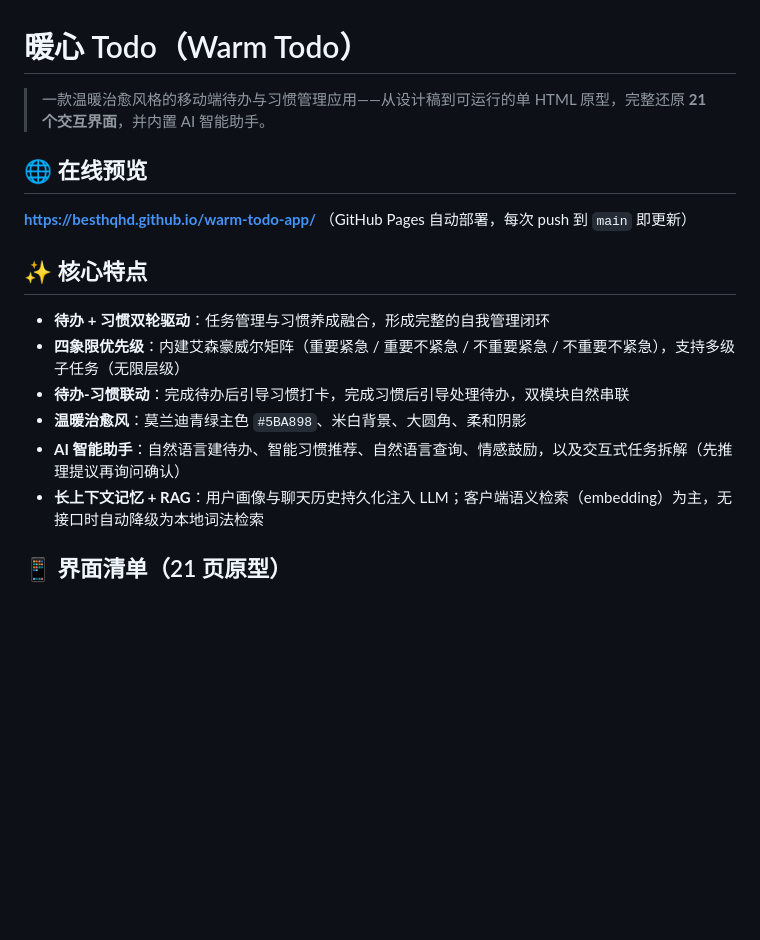
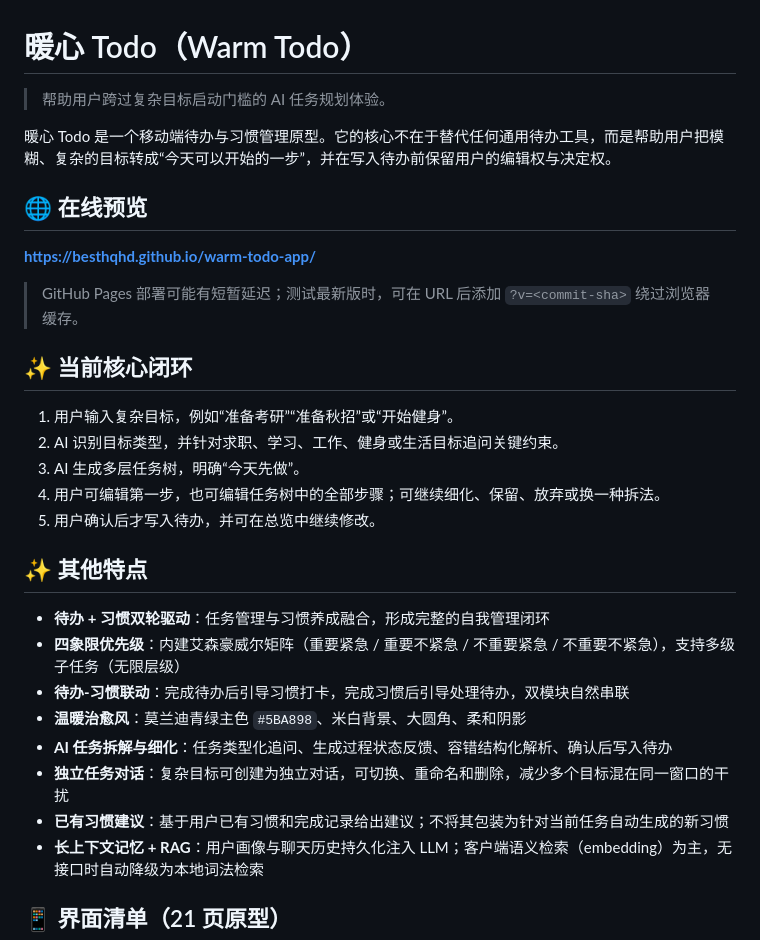
Before and after one commit to besthqhd/warm-todo-app, a Markdown page: README.md, the part around one of its changes. GitHub-like rendering; blank space fills up the shorter version.

```diff
--- a/README.md
+++ b/README.md
@@ -1,18 +1,32 @@
 # 暖心 Todo（Warm Todo）
 
-> 一款温暖治愈风格的移动端待办与习惯管理应用——从设计稿到可运行的单 HTML 原型，完整还原 **21 个交互界面**，并内置 AI 智能助手。
+> 帮助用户跨过复杂目标启动门槛的 AI 任务规划体验。
+
+暖心 Todo 是一个移动端待办与习惯管理原型。它的核心不在于替代任何通用待办工具，而是帮助用户把模糊、复杂的目标转成“今天可以开始的一步”，并在写入待办前保留用户的编辑权与决定权。
 
 ## 🌐 在线预览
 
-**https://besthqhd.github.io/warm-todo-app/** （GitHub Pages 自动部署，每次 push 到 `main` 即更新）
+**https://besthqhd.github.io/warm-todo-app/**
 
-## ✨ 核心特点
+> GitHub Pages 部署可能有短暂延迟；测试最新版时，可在 URL 后添加 `?v=<commit-sha>` 绕过浏览器缓存。
+
+## ✨ 当前核心闭环
+
+1. 用户输入复杂目标，例如“准备考研”“准备秋招”或“开始健身”。
+2. AI 识别目标类型，并针对求职、学习、工作、健身或生活目标追问关键约束。
+3. AI 生成多层任务树，明确“今天先做”。
+4. 用户可编辑第一步，也可编辑任务树中的全部步骤；可继续细化、保留、放弃或换一种拆法。
+5. 用户确认后才写入待办，并可在总览中继续修改。
+
+## ✨ 其他特点
 
 - **待办 + 习惯双轮驱动**：任务管理与习惯养成融合，形成完整的自我管理闭环
 - **四象限优先级**：内建艾森豪威尔矩阵（重要紧急 / 重要不紧急 / 不重要紧急 / 不重要不紧急），支持多级子任务（无限层级）
 - **待办-习惯联动**：完成待办后引导习惯打卡，完成习惯后引导处理待办，双模块自然串联
 - **温暖治愈风**：莫兰迪青绿主色 `#5BA898`、米白背景、大圆角、柔和阴影
-- **AI 智能助手**：自然语言建待办、智能习惯推荐、自然语言查询、情感鼓励，以及交互式任务拆解（先推理提议再询问确认）
+- **AI 任务拆解与细化**：任务类型化追问、生成过程状态反馈、容错结构化解析、确认后写入待办
+- **独立任务对话**：复杂目标可创建为独立对话，可切换、重命名和删除，减少多个目标混在同一窗口的干扰
+- **已有习惯建议**：基于用户已有习惯和完成记录给出建议；不将其包装为针对当前任务自动生成的新习惯
 - **长上下文记忆 + RAG**：用户画像与聊天历史持久化注入 LLM；客户端语义检索（embedding）为主，无接口时自动降级为本地词法检索
 
 ## 📱 界面清单（21 页原型）
```
Also changed, not shown: other parts of README.md (+30 -5 lines).
